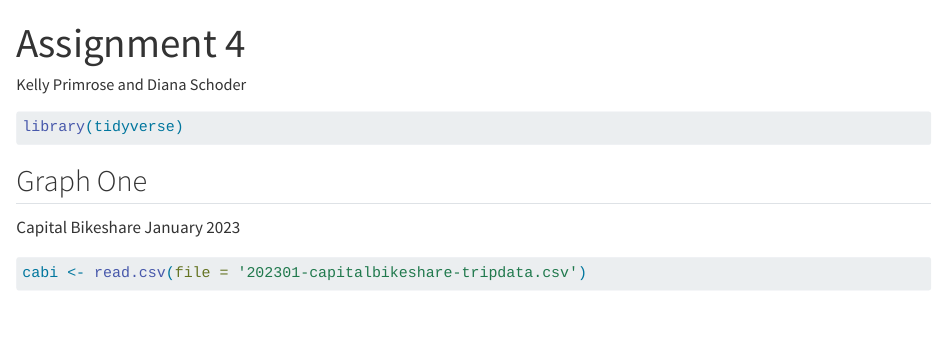
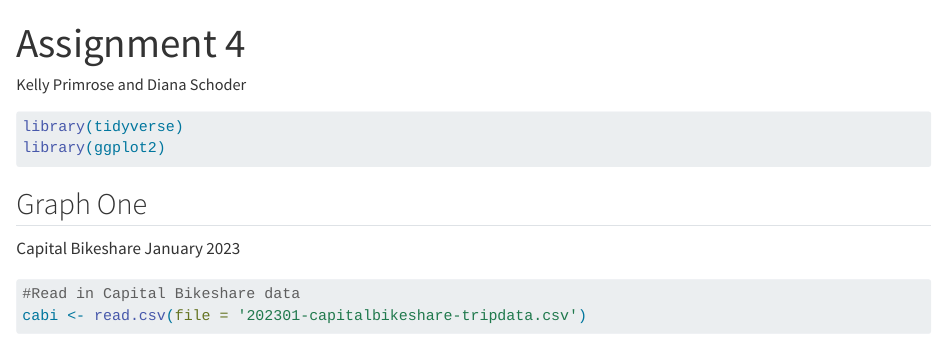
Before and after one commit to dschoder95/assignment04, a Quarto document (assignment04.qmd): the page in a window 1100 px wide, from its top. Rendered offline with R 4.5, knitr and Pandoc in place of Quarto, with nearby package versions; some code elsewhere in the file could not run offline.

Commit message:
Added a comment

````diff
--- a/assignment04.qmd
+++ b/assignment04.qmd
@@ -8,6 +8,7 @@ warning: false
 
 ```{r}
 library(tidyverse)
+library(ggplot2)
 ```
 
 ## Graph One
@@ -15,7 +16,10 @@ library(tidyverse)
 Capital Bikeshare January 2023
 
 ```{r}
+
+#Read in Capital Bikeshare data
 cabi <- read.csv(file = '202301-capitalbikeshare-tripdata.csv')
+
 ```
 
 
````
